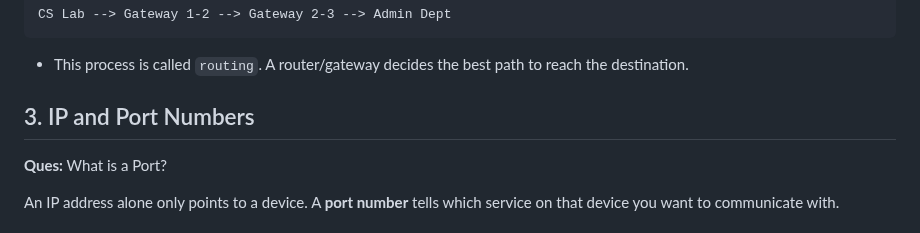
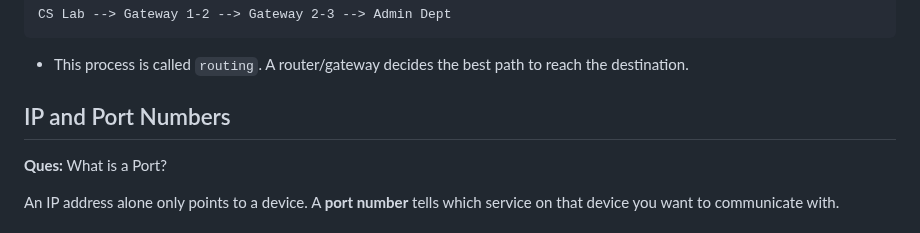
Before and after one commit to alokg-812/IIT-Madras, a Markdown page: SystemCommands/Week2/README.md, the part around one of its changes. GitHub-like rendering.

```diff
--- a/SystemCommands/Week2/README.md
+++ b/SystemCommands/Week2/README.md
@@ -145,7 +147,7 @@ CS Lab --> Gateway 1-2 --> Gateway 2-3 --> Admin Dept
 - This process is called `routing`. A router/gateway decides the best path to reach the destination.
 
 
-## 3. IP and Port Numbers
+## IP and Port Numbers
 
 **Ques:** What is a Port?
 
```
Also changed, not shown: other parts of SystemCommands/Week2/README.md (+5 -1 lines).
